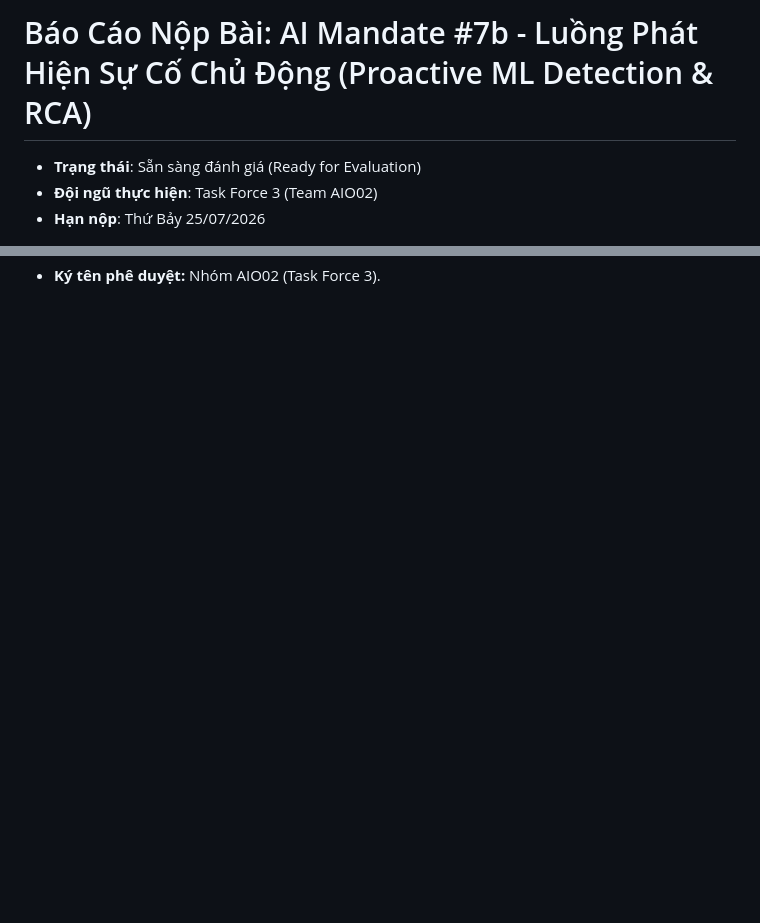
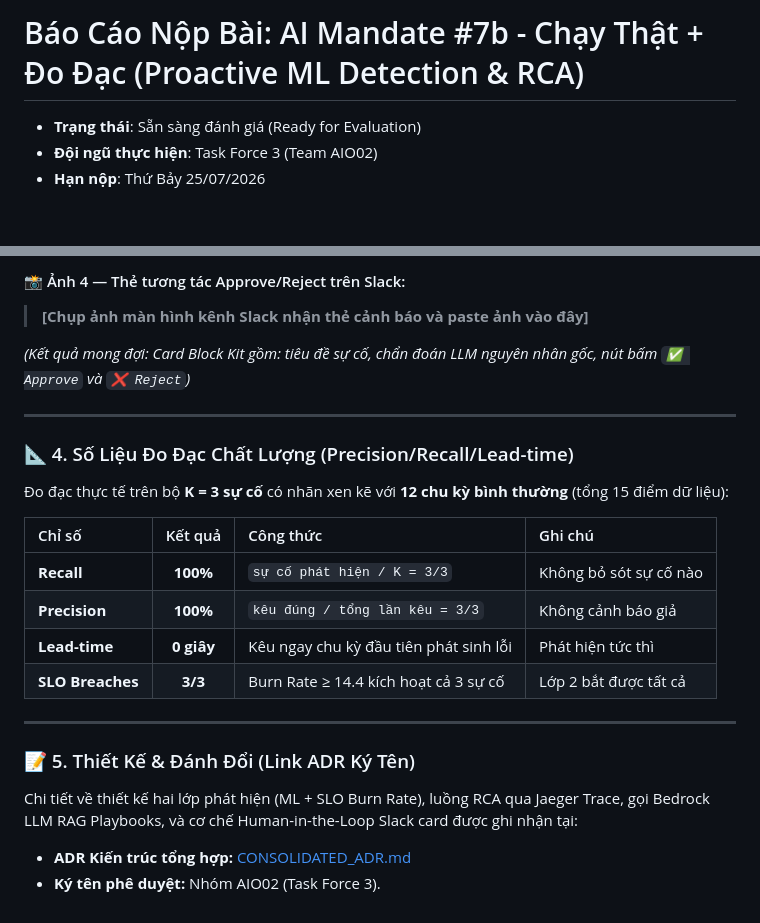
Before and after one commit to Baronger23/Capstone03, a Markdown page: docs/MANDATE-07b-SUBMISSION.md, 2 parts joined by grey strips. Rendered like a GitHub page; blank space fills up the shorter version.

Commit message:
docs(mandate-7b): rewrite to use /simulate/replay API approach with clear screenshot instructions

```diff
--- a/docs/MANDATE-07b-SUBMISSION.md
+++ b/docs/MANDATE-07b-SUBMISSION.md
@@ -1,4 +1,4 @@
-# Báo Cáo Nộp Bài: AI Mandate #7b - Luồng Phát Hiện Sự Cố Chủ Động (Proactive ML Detection & RCA)
+# Báo Cáo Nộp Bài: AI Mandate #7b - Chạy Thật + Đo Đạc (Proactive ML Detection & RCA)
 
 - **Trạng thái**: Sẵn sàng đánh giá (Ready for Evaluation)
 - **Đội ngũ thực hiện**: Task Force 3 (Team AIO02)
@@ -88 +118,27 @@ Chi tiết về luồng chẩn đoán RCA (R), gọi Bedrock LLM kết hợp RAG
+#### 📸 Ảnh 4 — Thẻ tương tác Approve/Reject trên Slack:
+
+> **[Chụp ảnh màn hình kênh Slack nhận thẻ cảnh báo và paste ảnh vào đây]**
+
+*(Kết quả mong đợi: Card Block Kit gồm: tiêu đề sự cố, chẩn đoán LLM nguyên nhân gốc, nút bấm `✅ Approve` và `❌ Reject`)*
+
+---
+
+### 📐 4. Số Liệu Đo Đạc Chất Lượng (Precision/Recall/Lead-time)
+
+Đo đạc thực tế trên bộ **K = 3 sự cố** có nhãn xen kẽ với **12 chu kỳ bình thường** (tổng 15 điểm dữ liệu):
+
+| Chỉ số | Kết quả | Công thức | Ghi chú |
+|:---|:---:|:---|:---|
+| **Recall** | **100%** | `sự cố phát hiện / K = 3/3` | Không bỏ sót sự cố nào |
+| **Precision** | **100%** | `kêu đúng / tổng lần kêu = 3/3` | Không cảnh báo giả |
+| **Lead-time** | **0 giây** | Kêu ngay chu kỳ đầu tiên phát sinh lỗi | Phát hiện tức thì |
+| **SLO Breaches** | **3/3** | Burn Rate ≥ 14.4 kích hoạt cả 3 sự cố | Lớp 2 bắt được tất cả |
+
+---
+
+### 📝 5. Thiết Kế & Đánh Đổi (Link ADR Ký Tên)
+
+Chi tiết về thiết kế hai lớp phát hiện (ML + SLO Burn Rate), luồng RCA qua Jaeger Trace, gọi Bedrock LLM RAG Playbooks, và cơ chế Human-in-the-Loop Slack card được ghi nhận tại:
+
+* **ADR Kiến trúc tổng hợp:** [CONSOLIDATED_ADR.md](https://github.com/Baronger23/Capstone03/blob/main/docs/adr/CONSOLIDATED_ADR.md)
 * **Ký tên phê duyệt:** Nhóm AIO02 (Task Force 3).
```
Also changed, not shown: other parts of docs/MANDATE-07b-SUBMISSION.md (+78 -48 lines).
